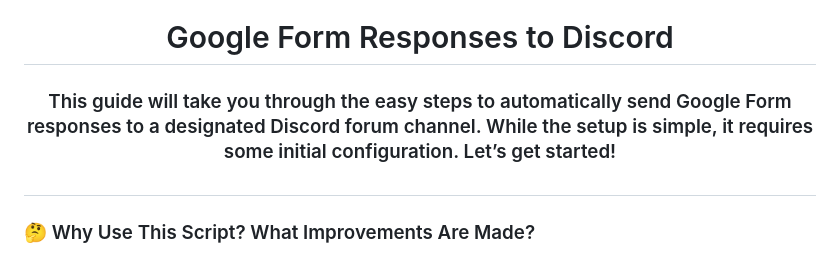
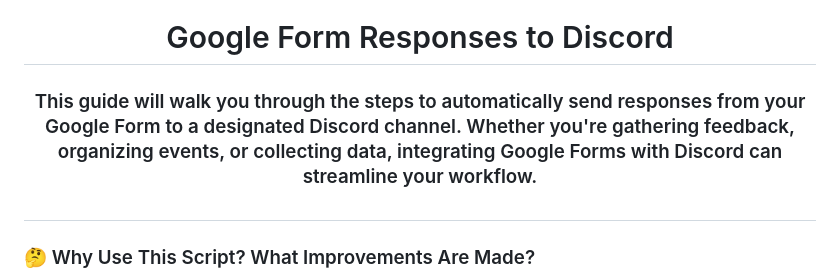
Before and after one commit to mouryaabhay/Google-Form-Response-To-Discord, a Markdown page: README.md, the part around the change. Rendered like a GitHub page.

```diff
--- a/README.md
+++ b/README.md
@@ -2,7 +2,7 @@
 <h1></h1>
 <h1 align="center">Google Form Responses to Discord</h1>
 <h3 align="center">
-    This guide will take you through the easy steps to automatically send Google Form responses to a designated Discord forum channel. While the setup is simple, it requires some initial configuration. Let’s get started!
+    This guide will walk you through the steps to automatically send responses from your Google Form to a designated Discord channel. Whether you're gathering feedback, organizing events, or collecting data, integrating Google Forms with Discord can streamline your workflow.
 </h3>
 
 <!-- Why Use This Script -->
```
